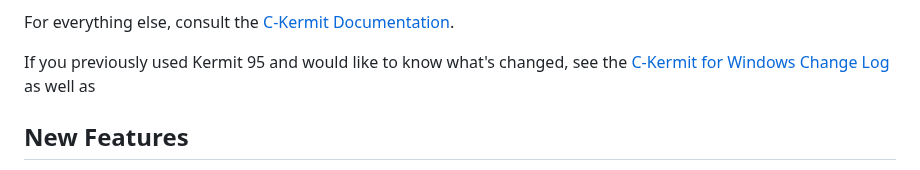
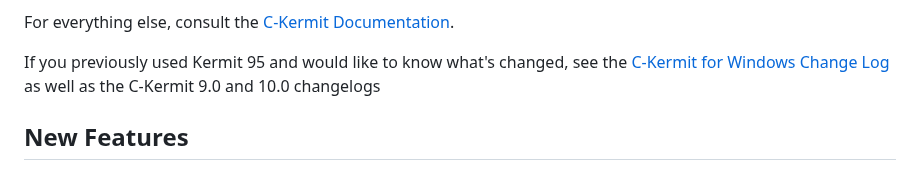
Before and after one commit to davidrg/ckwin, a Markdown page: README.md, the part around the change. GitHub-like rendering.

```diff
--- a/README.md
+++ b/README.md
@@ -74,7 +74,8 @@ which may be useful for new users.
 For everything else, consult the [C-Kermit Documentation](https://www.kermitproject.org/ckbindex.html).
 
 If you previously used Kermit 95 and would like to know what's changed, see the
-[C-Kermit for Windows Change Log](doc/changes.md) as well as
+[C-Kermit for Windows Change Log](doc/changes.md) as well as the C-Kermit 9.0
+and 10.0 changelogs
 
 New Features
 ------------
```
Also changed, not shown: doc/changes.md (+6 -0 lines).
